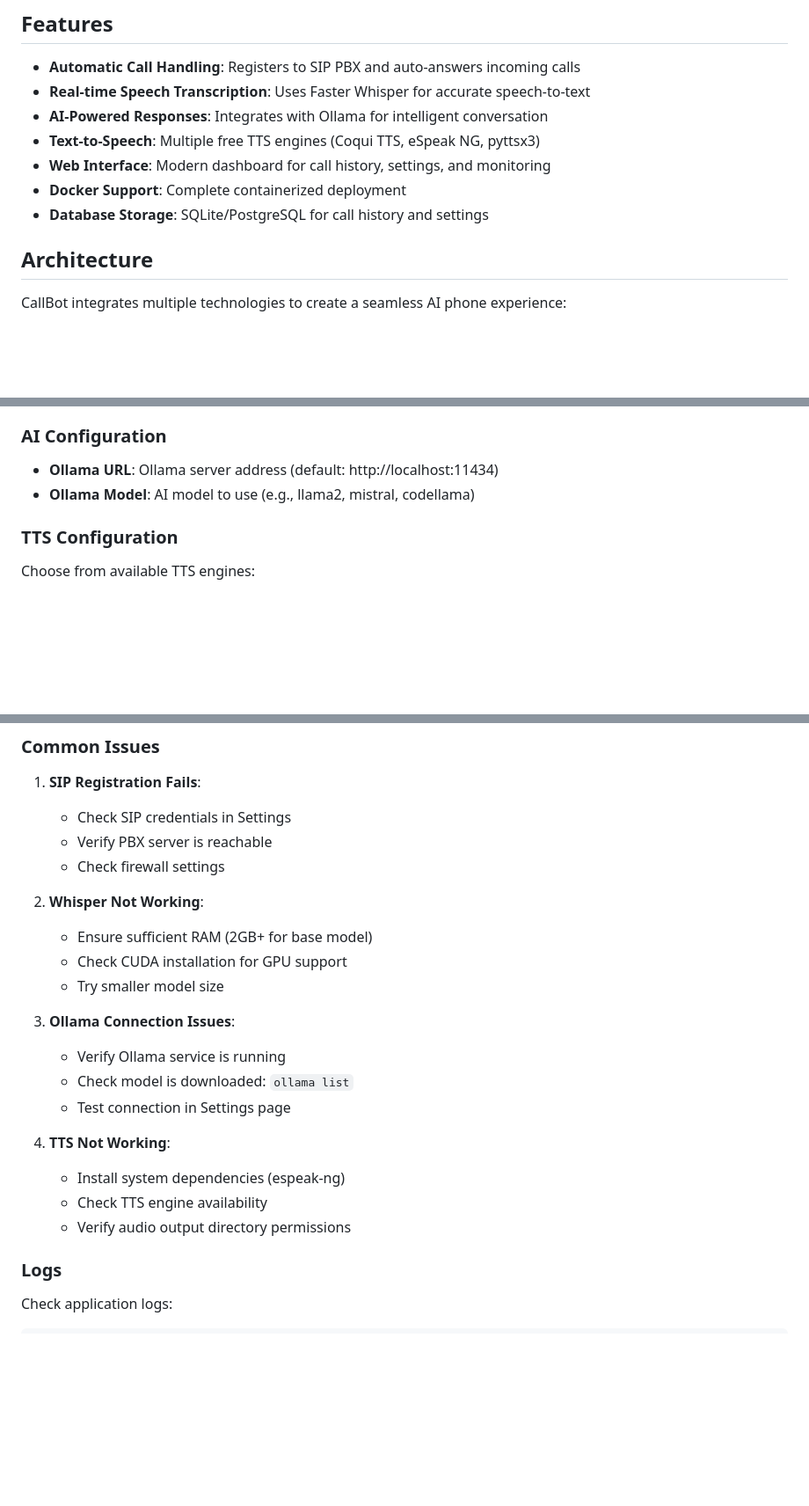
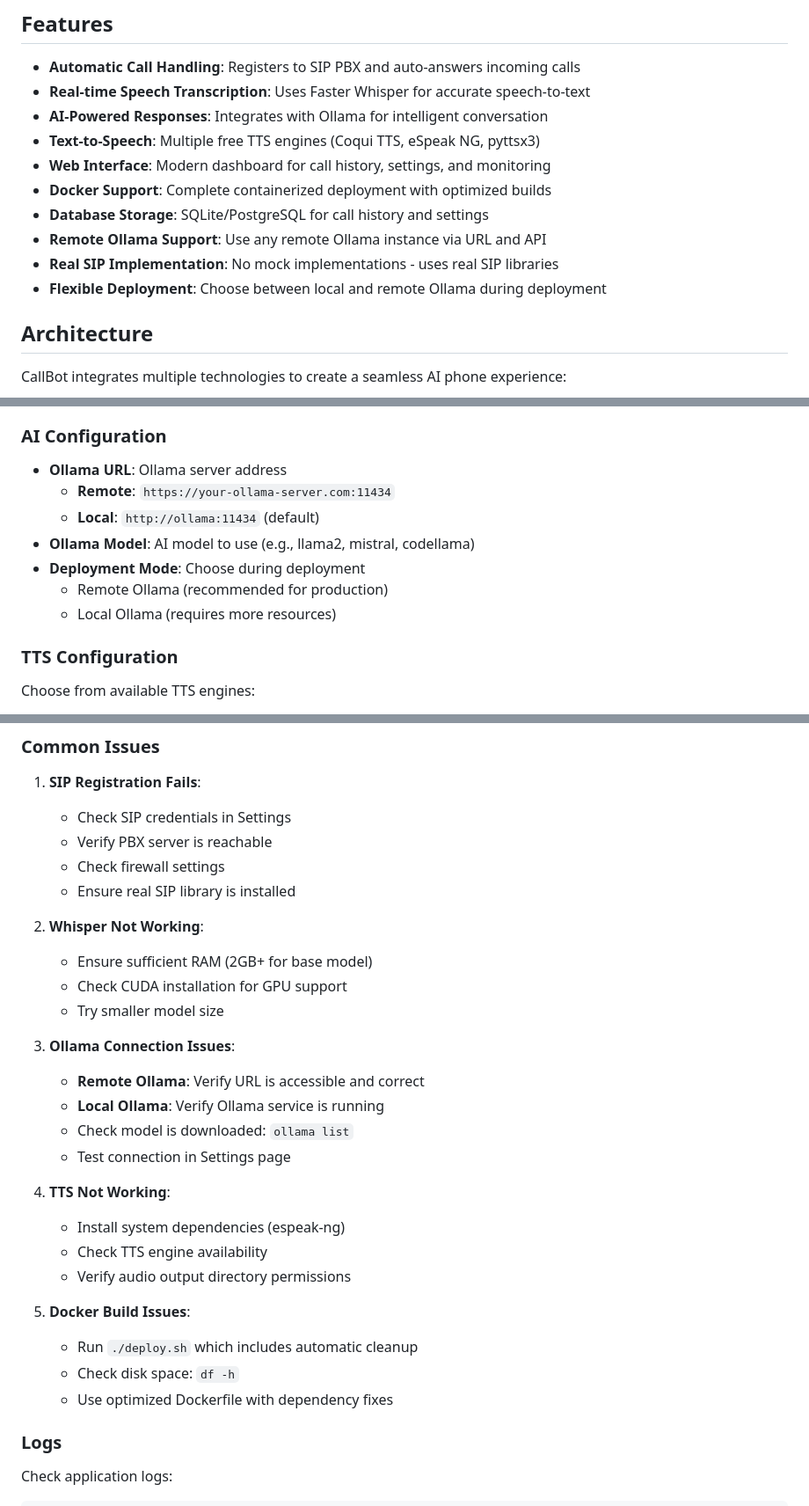
Before and after one commit to chartmann1590/AI-Call-Bot-V2, a Markdown page: README.md, 3 parts joined by grey strips. Shown at 88% size. Rendered like a GitHub page; blank space fills up the shorter version.

```diff
--- a/README.md
+++ b/README.md
@@ -30,8 +30,11 @@ CallBot is an intelligent phone assistant that automatically handles incoming ca
 - **AI-Powered Responses**: Integrates with Ollama for intelligent conversation
 - **Text-to-Speech**: Multiple free TTS engines (Coqui TTS, eSpeak NG, pyttsx3)
 - **Web Interface**: Modern dashboard for call history, settings, and monitoring
-- **Docker Support**: Complete containerized deployment
+- **Docker Support**: Complete containerized deployment with optimized builds
 - **Database Storage**: SQLite/PostgreSQL for call history and settings
+- **Remote Ollama Support**: Use any remote Ollama instance via URL and API
+- **Real SIP Implementation**: No mock implementations - uses real SIP libraries
+- **Flexible Deployment**: Choose between local and remote Ollama during deployment
 
 ## Architecture
 
@@ -170,8 +195,13 @@ Configure your SIP PBX connection in the Settings page:
 
 ### AI Configuration
 
-- **Ollama URL**: Ollama server address (default: http://localhost:11434)
+- **Ollama URL**: Ollama server address
+  - **Remote**: `https://your-ollama-server.com:11434`
+  - **Local**: `http://ollama:11434` (default)
 - **Ollama Model**: AI model to use (e.g., llama2, mistral, codellama)
+- **Deployment Mode**: Choose during deployment
+  - Remote Ollama (recommended for production)
+  - Local Ollama (requires more resources)
 
 ### TTS Configuration
 
@@ -273,6 +303,7 @@ A-Call-Bot-V2/
    - Check SIP credentials in Settings
    - Verify PBX server is reachable
    - Check firewall settings
+   - Ensure real SIP library is installed
 
 2. **Whisper Not Working**:
    - Ensure sufficient RAM (2GB+ for base model)
@@ -280,7 +311,8 @@ A-Call-Bot-V2/
    - Try smaller model size
 
 3. **Ollama Connection Issues**:
-   - Verify Ollama service is running
+   - **Remote Ollama**: Verify URL is accessible and correct
+   - **Local Ollama**: Verify Ollama service is running
    - Check model is downloaded: `ollama list`
    - Test connection in Settings page
 
@@ -288,6 +320,11 @@ A-Call-Bot-V2/
    - Install system dependencies (espeak-ng)
    - Check TTS engine availability
    - Verify audio output directory permissions
+
+5. **Docker Build Issues**:
+   - Run `./deploy.sh` which includes automatic cleanup
+   - Check disk space: `df -h`
+   - Use optimized Dockerfile with dependency fixes
 
 ### Logs
 
```
Also changed, not shown: other parts of README.md (+61 -14 lines).
